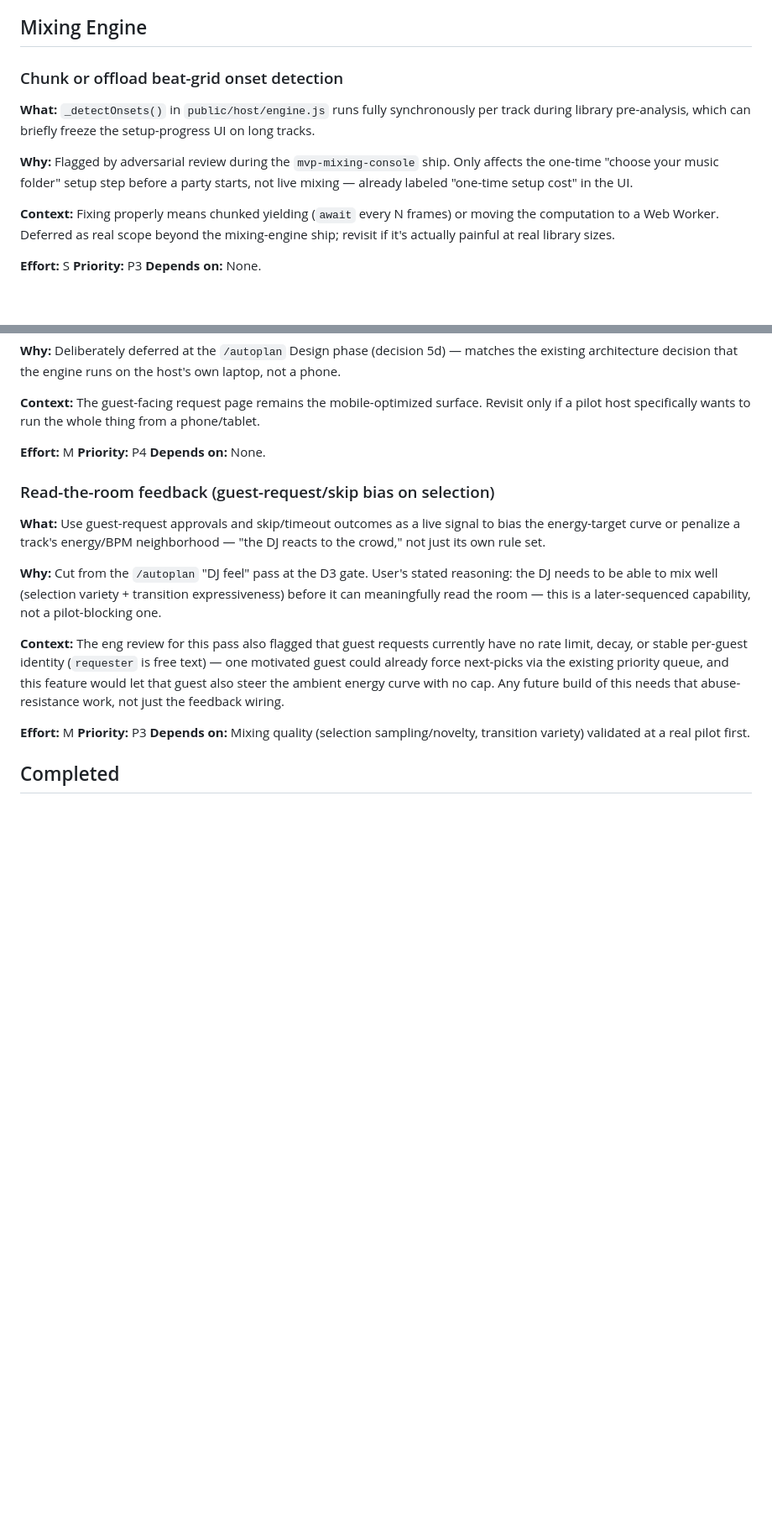
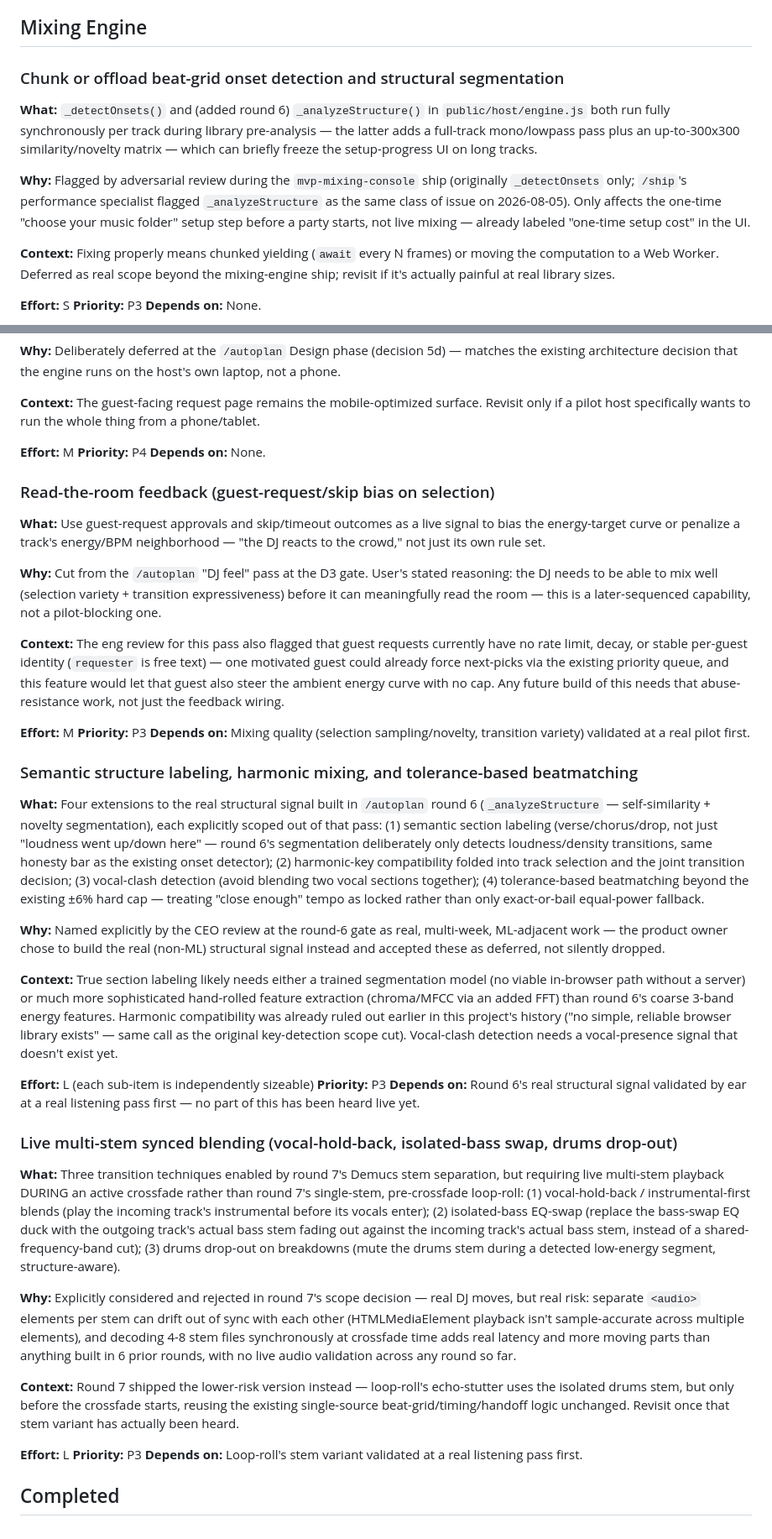
Before and after one commit to T-Perm/Tempo, a Markdown page: TODOS.md, 2 parts joined by grey strips. Shown at 84% size. Rendered like a GitHub page; blank space fills up the shorter version.

Commit message:
docs: track deferred live multi-stem blending work in TODOS.md
Vocal-hold-back, isolated-bass EQ-swap, and drums drop-out all need live
multi-stem sync during an active crossfade, which round 7 explicitly
scoped out for risk (separate <audio> elements can drift out of sync;
decoding multiple stems synchronously at crossfade time adds real
latency). Every other deferred decision on this branch is tracked in
TODOS.md except this one.

```diff
--- a/TODOS.md
+++ b/TODOS.md
@@ -28,11 +28,11 @@
 
 ## Mixing Engine
 
-### Chunk or offload beat-grid onset detection
+### Chunk or offload beat-grid onset detection and structural segmentation
 
-**What:** `_detectOnsets()` in `public/host/engine.js` runs fully synchronously per track during library pre-analysis, which can briefly freeze the setup-progress UI on long tracks.
+**What:** `_detectOnsets()` and (added round 6) `_analyzeStructure()` in `public/host/engine.js` both run fully synchronously per track during library pre-analysis — the latter adds a full-track mono/lowpass pass plus an up-to-300x300 similarity/novelty matrix — which can briefly freeze the setup-progress UI on long tracks.
 
-**Why:** Flagged by adversarial review during the `mvp-mixing-console` ship. Only affects the one-time "choose your music folder" setup step before a party starts, not live mixing — already labeled "one-time setup cost" in the UI.
+**Why:** Flagged by adversarial review during the `mvp-mixing-console` ship (originally `_detectOnsets` only; `/ship`'s performance specialist flagged `_analyzeStructure` as the same class of issue on 2026-08-05). Only affects the one-time "choose your music folder" setup step before a party starts, not live mixing — already labeled "one-time setup cost" in the UI.
 
 **Context:** Fixing properly means chunked yielding (`await` every N frames) or moving the computation to a Web Worker. Deferred as real scope beyond the mixing-engine ship; revisit if it's actually painful at real library sizes.
 
@@ -76,4 +76,28 @@
 **Priority:** P3
 **Depends on:** Mixing quality (selection sampling/novelty, transition variety) validated at a real pilot first.
 
+### Semantic structure labeling, harmonic mixing, and tolerance-based beatmatching
+
+**What:** Four extensions to the real structural signal built in `/autoplan` round 6 (`_analyzeStructure` — self-similarity + novelty segmentation), each explicitly scoped out of that pass: (1) semantic section labeling (verse/chorus/drop, not just "loudness went up/down here" — round 6's segmentation deliberately only detects loudness/density transitions, same honesty bar as the existing onset detector); (2) harmonic-key compatibility folded into track selection and the joint transition decision; (3) vocal-clash detection (avoid blending two vocal sections together); (4) tolerance-based beatmatching beyond the existing ±6% hard cap — treating "close enough" tempo as locked rather than only exact-or-bail equal-power fallback.
+
+**Why:** Named explicitly by the CEO review at the round-6 gate as real, multi-week, ML-adjacent work — the product owner chose to build the real (non-ML) structural signal instead and accepted these as deferred, not silently dropped.
+
+**Context:** True section labeling likely needs either a trained segmentation model (no viable in-browser path without a server) or much more sophisticated hand-rolled feature extraction (chroma/MFCC via an added FFT) than round 6's coarse 3-band energy features. Harmonic compatibility was already ruled out earlier in this project's history ("no simple, reliable browser library exists" — same call as the original key-detection scope cut). Vocal-clash detection needs a vocal-presence signal that doesn't exist yet.
+
+**Effort:** L (each sub-item is independently sizeable)
+**Priority:** P3
+**Depends on:** Round 6's real structural signal validated by ear at a real listening pass first — no part of this has been heard live yet.
+
+### Live multi-stem synced blending (vocal-hold-back, isolated-bass swap, drums drop-out)
+
+**What:** Three transition techniques enabled by round 7's Demucs stem separation, but requiring live multi-stem playback DURING an active crossfade rather than round 7's single-stem, pre-crossfade loop-roll: (1) vocal-hold-back / instrumental-first blends (play the incoming track's instrumental before its vocals enter); (2) isolated-bass EQ-swap (replace the bass-swap EQ duck with the outgoing track's actual bass stem fading out against the incoming track's actual bass stem, instead of a shared-frequency-band cut); (3) drums drop-out on breakdowns (mute the drums stem during a detected low-energy segment, structure-aware).
+
+**Why:** Explicitly considered and rejected in round 7's scope decision — real DJ moves, but real risk: separate `<audio>` elements per stem can drift out of sync with each other (HTMLMediaElement playback isn't sample-accurate across multiple elements), and decoding 4-8 stem files synchronously at crossfade time adds real latency and more moving parts than anything built in 6 prior rounds, with no live audio validation across any round so far.
+
+**Context:** Round 7 shipped the lower-risk version instead — loop-roll's echo-stutter uses the isolated drums stem, but only before the crossfade starts, reusing the existing single-source beat-grid/timing/handoff logic unchanged. Revisit once that stem variant has actually been heard.
+
+**Effort:** L
+**Priority:** P3
+**Depends on:** Loop-roll's stem variant validated at a real listening pass first.
+
 ## Completed
```
